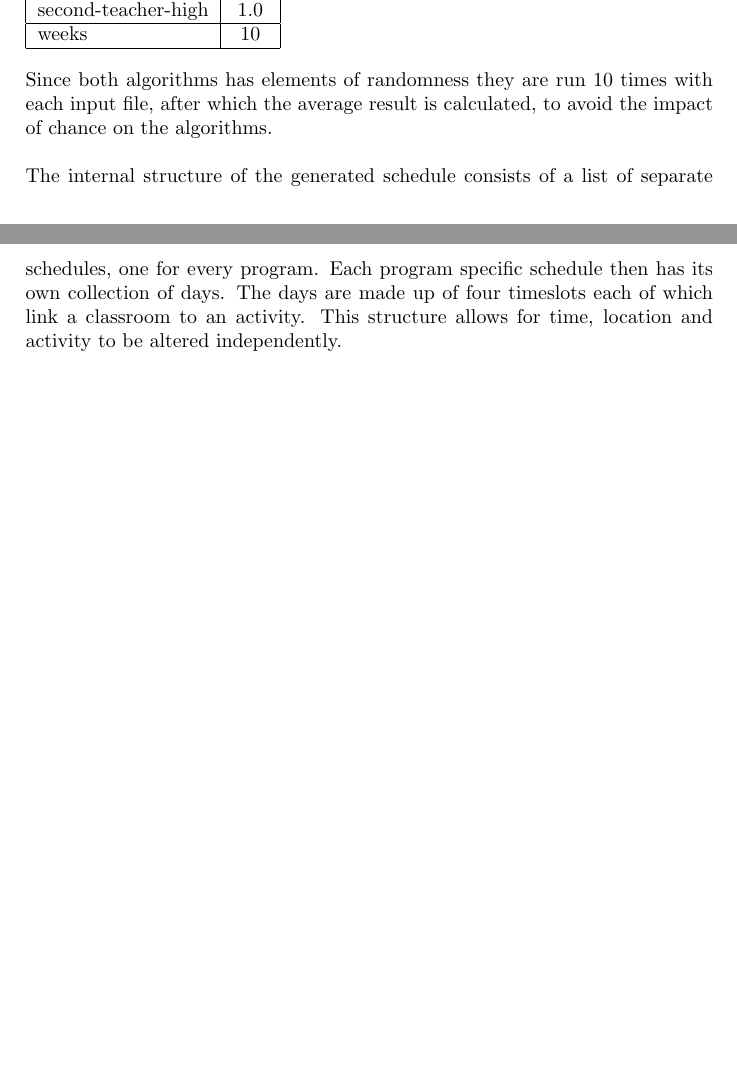
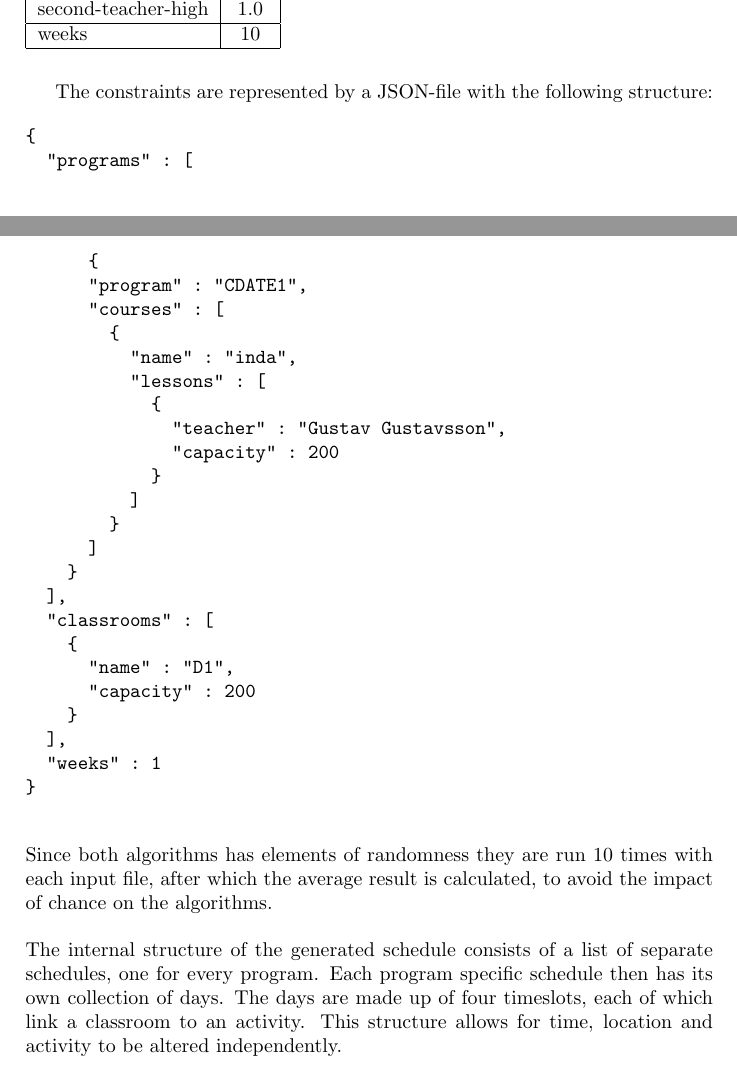
Before and after one commit to hugoflug/schedule, a LaTeX paper (latex/report.tex): two parts of pages 9 and 10 of 18, joined at a grey line, cut so that both start at the same text, the shorter picture padded with empty space. Compiled offline with pdfLaTeX.

Commit message:
Added constraints description

```diff
--- a/latex/report.tex
+++ b/latex/report.tex
@@ -2,6 +2,7 @@
 \usepackage[nottoc,numbib]{tocbibind}
 \usepackage{graphicx}
 \usepackage{float}
+\usepackage{listings}
 \usepackage[utf8]{inputenc}
 
 
@@ -170,8 +171,39 @@ The large input file was generated with the following input: \\
   \hline
 \end{tabular}
 \medskip \\
+
+The constraints are represented by a JSON-file with the following structure:
+
+\begin{verbatim}
+{
+  "programs" : [
+      {
+      "program" : "CDATE1",
+      "courses" : [
+        {
+          "name" : "inda",
+          "lessons" : [
+            {
+              "teacher" : "Gustav Gustavsson",
+              "capacity" : 200
+            }
+          ]
+        }
+      ]
+    }
+  ],
+  "classrooms" : [
+    {
+      "name" : "D1",
+      "capacity" : 200
+    }
+  ],
+  "weeks" : 1
+}
+
+\end{verbatim}
 Since both algorithms has elements of randomness they are run 10 times with each input file, after which the average result is calculated, to avoid the impact of chance on the algorithms. \\\\
-The internal structure of the generated schedule consists of a list of separate schedules, one for every program. Each program specific schedule then has its own collection of days. The days are made up of four timeslots each of which link a classroom to an activity. This structure allows for time, location and activity to be altered independently. \\\\
+The internal structure of the generated schedule consists of a list of separate schedules, one for every program. Each program specific schedule then has its own collection of days. The days are made up of four timeslots, each of which link a classroom to an activity. This structure allows for time, location and activity to be altered independently. \\\\
 The Tabu Search algorithm is implemented as described in the background section. The neighbors are generated in two ways, by changing the classroom of a random lesson to a random new classroom, and by swapping the time of two lessons. The possible swaps and changes are calculated at random. The solutions in the tabu list is then excluded from the neighbors. When researching how well the algorithms scale, the tabu list has a size of 10 solutions, and each solution remains in the tabu list until 10 more solutions have been evaluated. \\\\
 The chromosomes of the genetic algorithm are set up using genes with integer values. Each gene corresponds to a classroom and a point in time. The value of the gene represents the activity scheduled there. The initial chromosomes are completely randomized. The only genetic operator used in the algorithm is a mutation operator that randomly swaps the values of the genes within the chromosome. The population size used for the scaling tests is 60. \\\\
 Tabu Search and Genetic Algorithms both use an evaluation function to evaluate the different solutions as they are searching for the best one. To ensure a fair comparison of the algorithms, the same evaluation function is used for both algorithms. \\\\
```
